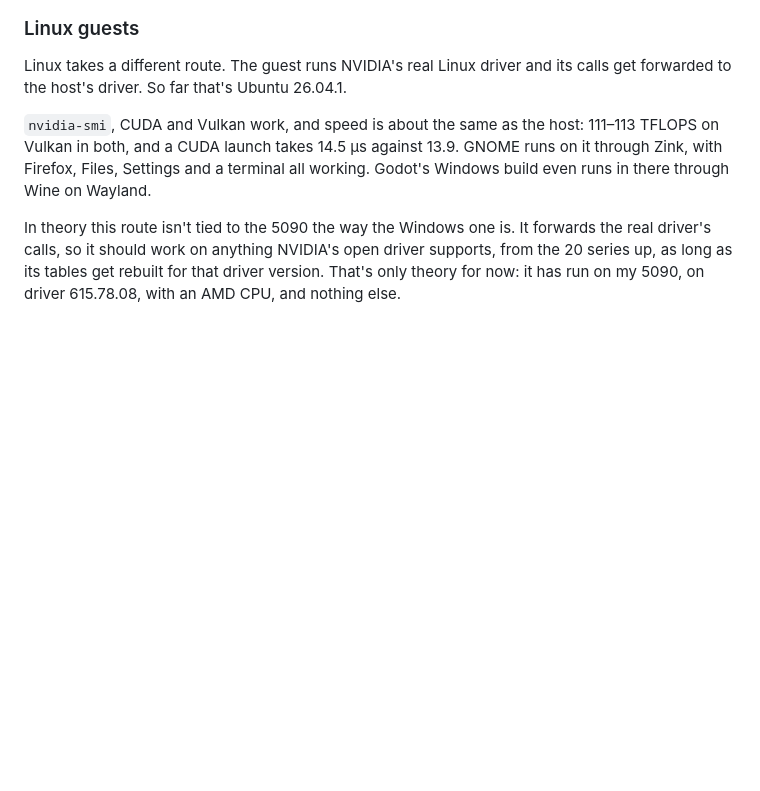
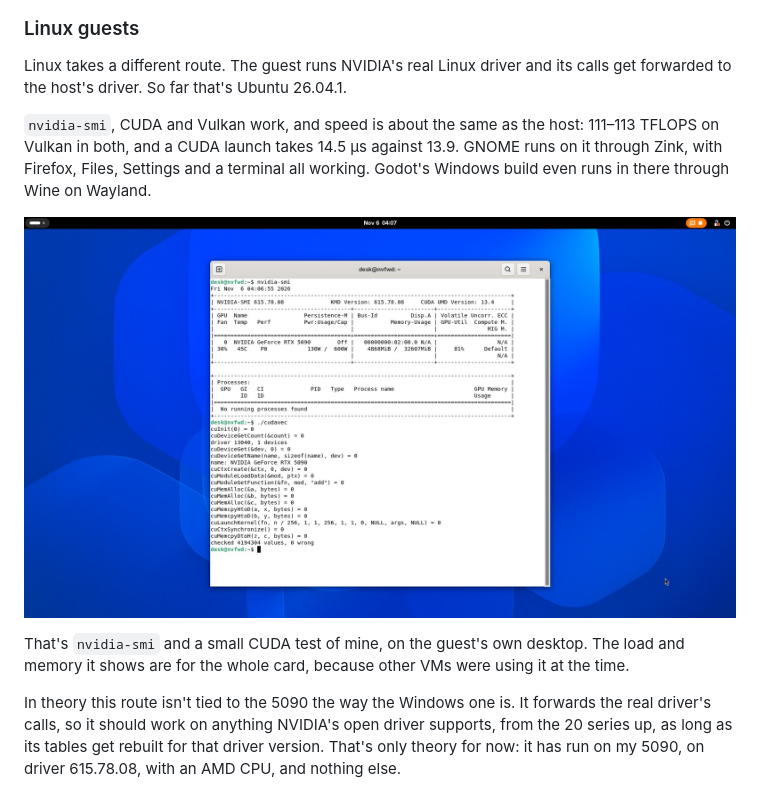
Before and after one commit to Petru101/guesthouse, a Markdown page: README.md, the part around the change. Rendered like a GitHub page; pictures changed too: docs/images/nvidia-smi-in-ubuntu.jpg (added); blank space fills up the shorter version.

Commit message:
Show nvidia-smi and CUDA in the Ubuntu guest

```diff
--- a/README.md
+++ b/README.md
@@ -72,6 +72,10 @@ A heavy Godot test scene at 1280x720 does about 690 fps natively. In the VM it's
 Linux takes a different route. The guest runs NVIDIA's real Linux driver and its calls get forwarded to the host's driver. So far that's Ubuntu 26.04.1.
 
 `nvidia-smi`, CUDA and Vulkan work, and speed is about the same as the host: 111–113 TFLOPS on Vulkan in both, and a CUDA launch takes 14.5 µs against 13.9. GNOME runs on it through Zink, with Firefox, Files, Settings and a terminal all working. Godot's Windows build even runs in there through Wine on Wayland.
+
+![nvidia-smi and a small CUDA test in a terminal on the Ubuntu guest's desktop](docs/images/nvidia-smi-in-ubuntu.jpg)
+
+That's `nvidia-smi` and a small CUDA test of mine, on the guest's own desktop. The load and memory it shows are for the whole card, because other VMs were using it at the time.
 
 In theory this route isn't tied to the 5090 the way the Windows one is. It forwards the real driver's calls, so it should work on anything NVIDIA's open driver supports, from the 20 series up, as long as its tables get rebuilt for that driver version. That's only theory for now: it has run on my 5090, on driver 615.78.08, with an AMD CPU, and nothing else.
 
```
